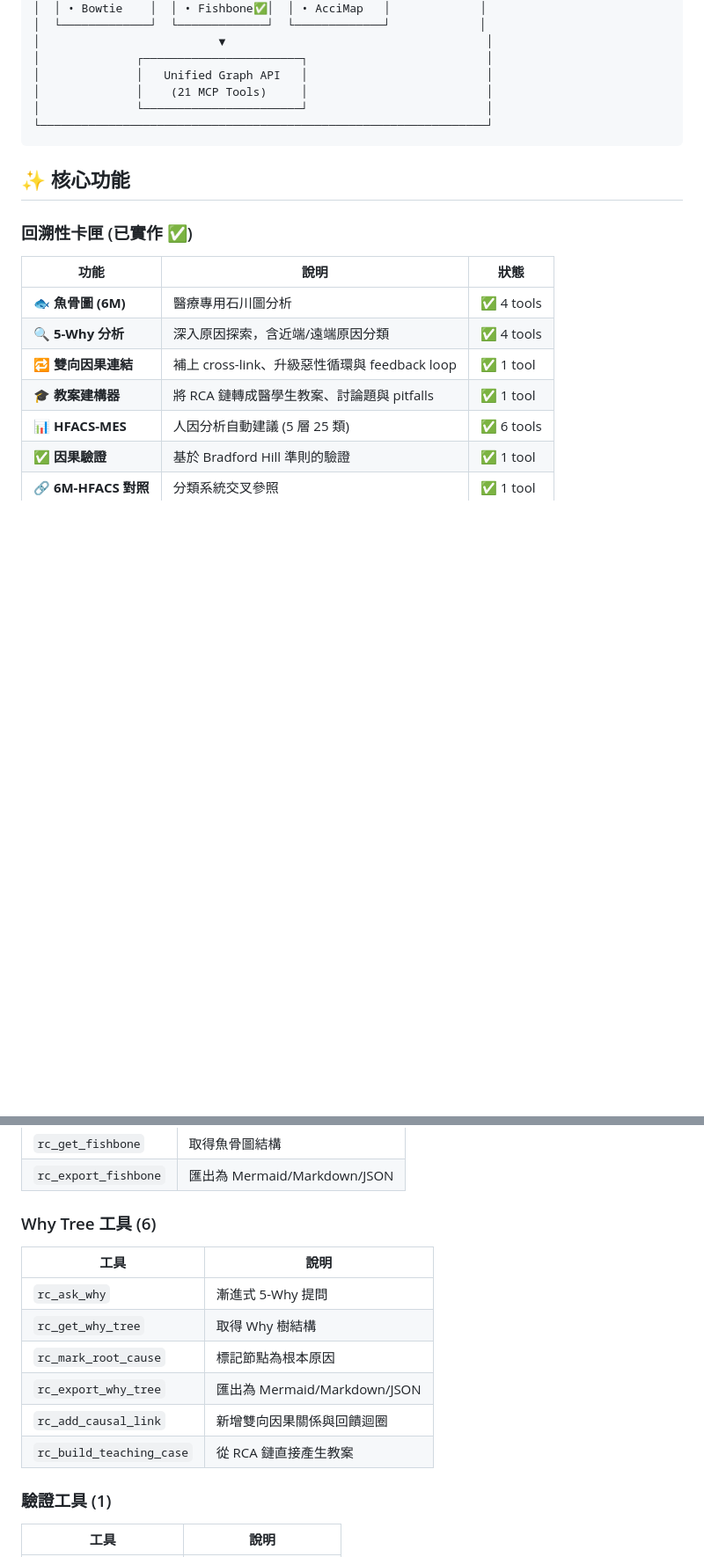
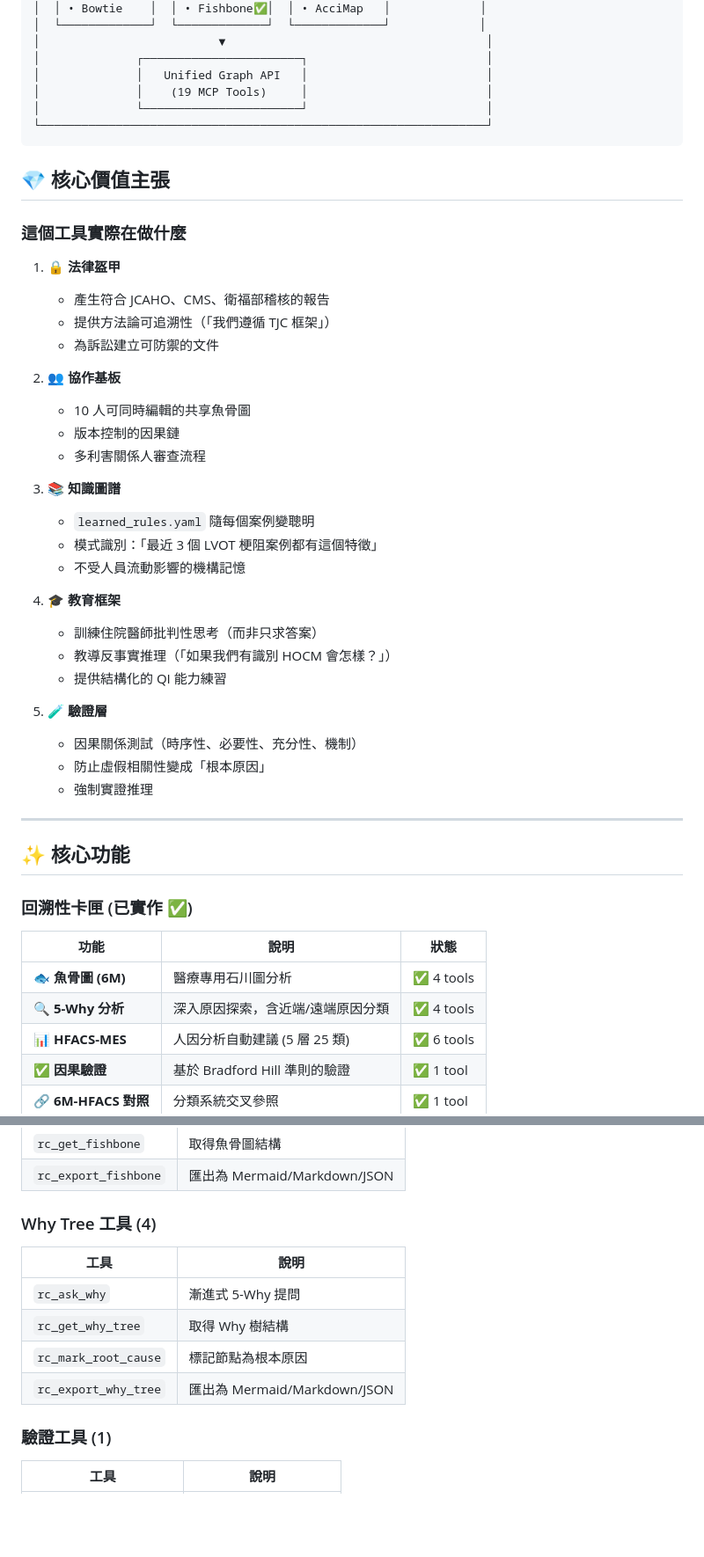
Before and after one commit to u9401066/rootcause-mcp, a Markdown page: README.zh-TW.md, 2 parts joined by grey strips. Shown at 88% size. GitHub-like rendering; blank space fills up the shorter version.

````diff
--- a/README.zh-TW.md
+++ b/README.zh-TW.md
@@ -34,10 +88,41 @@ RootCause MCP 透過**領域卡匣 (Domain Cartridges)** 支援三大類分析
 │                          ▼                                      │
 │              ┌───────────────────────┐                          │
 │              │   Unified Graph API   │                          │
-│              │    (21 MCP Tools)     │                          │
+│              │    (19 MCP Tools)     │                          │
 │              └───────────────────────┘                          │
 └─────────────────────────────────────────────────────────────────┘
 ```
+
+## 💎 核心價值主張
+
+### 這個工具實際在做什麼
+
+1. **🔒 法律盔甲**
+   - 產生符合 JCAHO、CMS、衛福部稽核的報告
+   - 提供方法論可追溯性（「我們遵循 TJC 框架」）
+   - 為訴訟建立可防禦的文件
+
+2. **👥 協作基板**
+   - 10 人可同時編輯的共享魚骨圖
+   - 版本控制的因果鏈
+   - 多利害關係人審查流程
+
+3. **📚 知識圖譜**
+   - `learned_rules.yaml` 隨每個案例變聰明
+   - 模式識別：「最近 3 個 LVOT 梗阻案例都有這個特徵」
+   - 不受人員流動影響的機構記憶
+
+4. **🎓 教育框架**
+   - 訓練住院醫師批判性思考（而非只求答案）
+   - 教導反事實推理（「如果我們有識別 HOCM 會怎樣？」）
+   - 提供結構化的 QI 能力練習
+
+5. **🧪 驗證層**
+   - 因果關係測試（時序性、必要性、充分性、機制）
+   - 防止虛假相關性變成「根本原因」
+   - 強制實證推理
+
+---
 
 ## ✨ 核心功能
 
@@ -47,8 +132,6 @@ RootCause MCP 透過**領域卡匣 (Domain Cartridges)** 支援三大類分析
 |------|------|------|
 | 🐟 **魚骨圖 (6M)** | 醫療專用石川圖分析 | ✅ 4 tools |
 | 🔍 **5-Why 分析** | 深入原因探索，含近端/遠端原因分類 | ✅ 4 tools |
-| 🔁 **雙向因果連結** | 補上 cross-link、升級惡性循環與 feedback loop | ✅ 1 tool |
-| 🎓 **教案建構器** | 將 RCA 鏈轉成醫學生教案、討論題與 pitfalls | ✅ 1 tool |
 | 📊 **HFACS-MES** | 人因分析自動建議 (5 層 25 類) | ✅ 6 tools |
 | ✅ **因果驗證** | 基於 Bradford Hill 準則的驗證 | ✅ 1 tool |
 | 🔗 **6M-HFACS 對照** | 分類系統交叉參照 | ✅ 1 tool |
@@ -96,7 +179,7 @@ RootCause MCP 透過**領域卡匣 (Domain Cartridges)** 支援三大類分析
 | `rc_get_fishbone` | 取得魚骨圖結構 |
 | `rc_export_fishbone` | 匯出為 Mermaid/Markdown/JSON |
 
-### Why Tree 工具 (6)
+### Why Tree 工具 (4)
 
 | 工具 | 說明 |
 |------|------|
@@ -104,8 +187,6 @@ RootCause MCP 透過**領域卡匣 (Domain Cartridges)** 支援三大類分析
 | `rc_get_why_tree` | 取得 Why 樹結構 |
 | `rc_mark_root_cause` | 標記節點為根本原因 |
 | `rc_export_why_tree` | 匯出為 Mermaid/Markdown/JSON |
-| `rc_add_causal_link` | 新增雙向因果關係與回饋迴圈 |
-| `rc_build_teaching_case` | 從 RCA 鏈直接產生教案 |
 
 ### 驗證工具 (1)
 
````
Also changed, not shown: other parts of README.zh-TW.md (+79 -7 lines).
